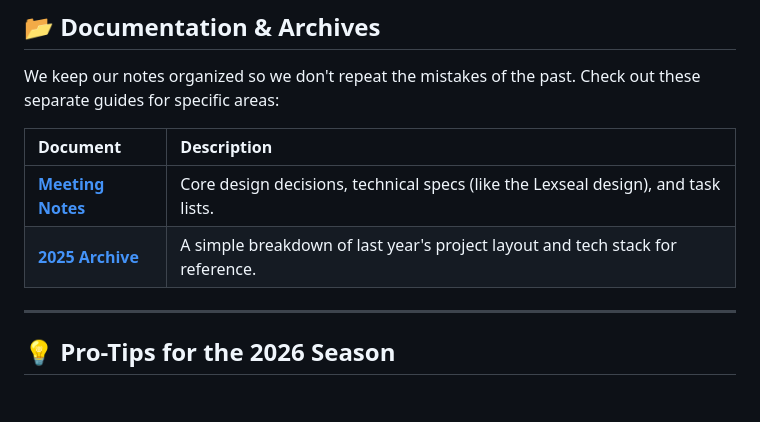
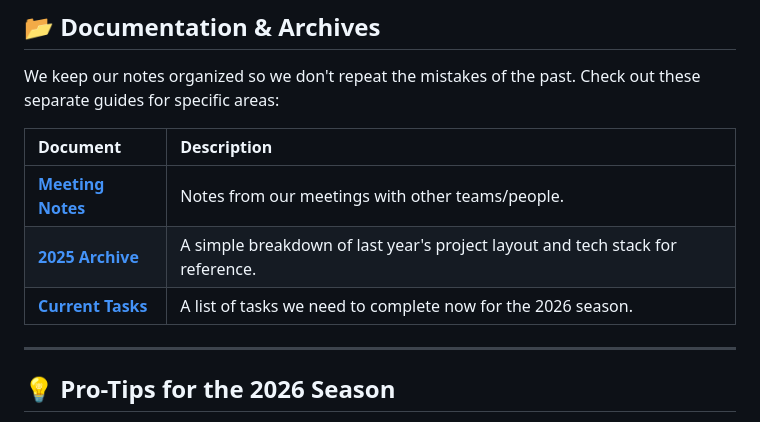
Before and after one commit to team5171/2026docs, a Markdown page: README.md, the part around the change. Rendered like a GitHub page; blank space fills up the shorter version.

Commit message:
Update README.md
Co-Authored-By: York Robotics <yorkroboticsfrc@gmail.com>

```diff
--- a/README.md
+++ b/README.md
@@ -38,8 +38,9 @@ We keep our notes organized so we don't repeat the mistakes of the past. Check o
 
 | Document | Description |
 | :--- | :--- |
-| **[Meeting Notes](/meetings)** | Core design decisions, technical specs (like the Lexseal design), and task lists. |
-| **[2025 Archive](/2025-Recap)** | A simple breakdown of last year's project layout and tech stack for reference. |
+| **[Meeting Notes](/2026docs/meetings)** | Notes from our meetings with other teams/people. |
+| **[2025 Archive](/2026docs/2025)** | A simple breakdown of last year's project layout and tech stack for reference. |
+| **[Current Tasks](/2026docs/CurrentTasks)** | A list of tasks we need to complete now for the 2026 season. |
 
 ---
 
```
